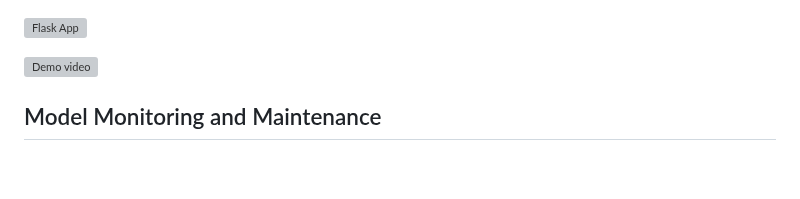
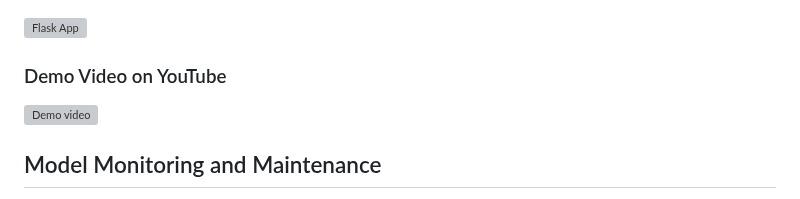
Before and after one commit to abrahamoaks/Hepatitis-Mortality-Prediction-with-Flask-Web-App-Project, a Markdown page: README.md, the part around the change. GitHub-like rendering; blank space fills up the shorter version; grey boxes are pictures that could not be loaded.

```diff
--- a/README.md
+++ b/README.md
@@ -121,6 +121,7 @@ Since this is a binary classification problem, I used the following metrics:
 
 ![Flask App](static/hepatitis_demo.gif.gif)
 
+### Demo Video on YouTube
 [![Demo video](https://img.youtube.com/vi/zBAgEASUr_g/0.jpg)](https://www.youtube.com/watch?v=zBAgEASUr_g)
 
 ## Model Monitoring and Maintenance
```
